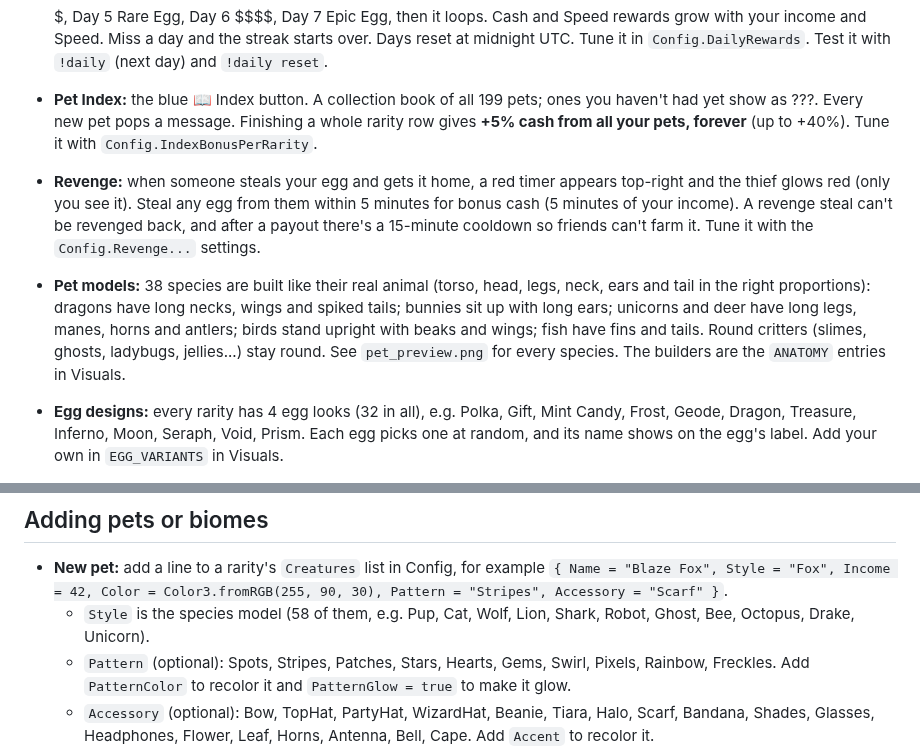
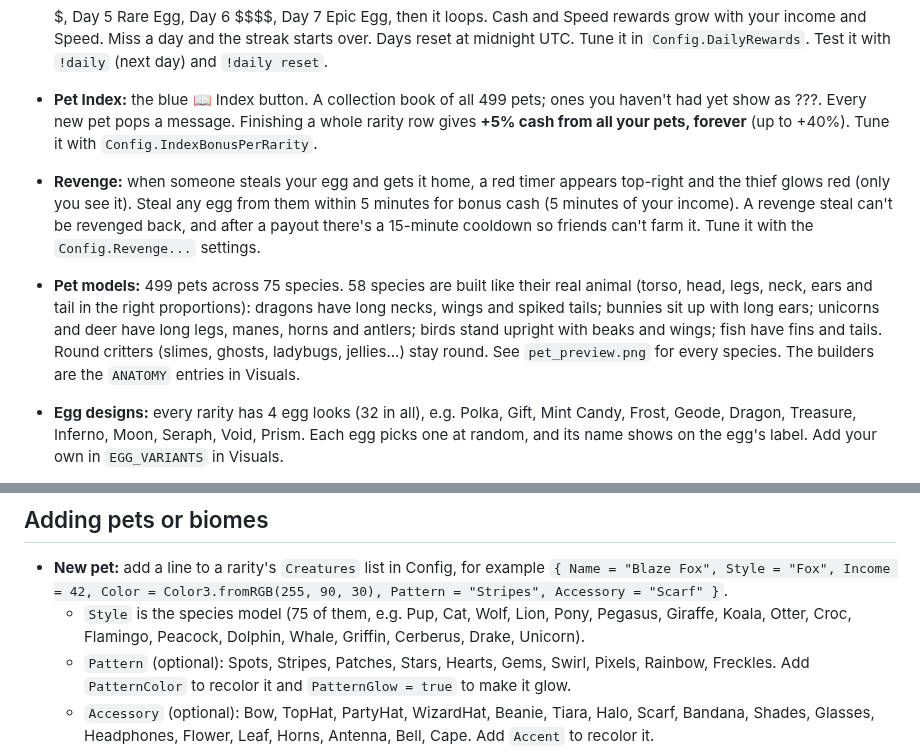
Before and after one commit to dermarni-dot/tutorial, a Markdown page: steal-a-pet-egg/README.md, 2 parts joined by grey strips. Rendered like a GitHub page.

Commit message:
Add 300 pets and 20 new animal species (499 pets total)
New species with real anatomy: pony, pegasus, giraffe, kangaroo, koala,
sloth, otter, squirrel, mouse, hippo, rhino, crocodile, flamingo, swan,
parrot, peacock, dolphin, whale, griffin and three-headed cerberus.
300 new pets across every rarity with themed names, colors, patterns
and accessories.

Co-Authored-By: Claude Opus 5.5 <noreply@anthropic.com>
Claude-Session: https://claude.ai/code/session_01WgF6ws6si8hcaGidQwzxpG

```diff
--- a/steal-a-pet-egg/README.md
+++ b/steal-a-pet-egg/README.md
@@ -43,9 +43,9 @@ Game Settings > Security > **Enable Studio Access to API Services**.
 - **Fuse Machine:** the pink pad. 3 identical pets become 1 **Big** pet (4x income), and 3 Big pets become 1 **Huge** pet (16x).
 - **Pet pen and selling:** every base has one wide open pen (no roof, no slots) that holds 24 eggs and pets. Hold E on your own pet to sell it.
 - **Daily rewards:** the orange 🎁 Daily button (it pops open by itself when a reward is waiting). Claim once a day: Day 1 $, Day 2 $$, Day 3 Speed, Day 4 $$$, Day 5 Rare Egg, Day 6 $$$$, Day 7 Epic Egg, then it loops. Cash and Speed rewards grow with your income and Speed. Miss a day and the streak starts over. Days reset at midnight UTC. Tune it in `Config.DailyRewards`. Test it with `!daily` (next day) and `!daily reset`.
-- **Pet Index:** the blue 📖 Index button. A collection book of all 199 pets; ones you haven't had yet show as ???. Every new pet pops a message. Finishing a whole rarity row gives **+5% cash from all your pets, forever** (up to +40%). Tune it with `Config.IndexBonusPerRarity`.
+- **Pet Index:** the blue 📖 Index button. A collection book of all 499 pets; ones you haven't had yet show as ???. Every new pet pops a message. Finishing a whole rarity row gives **+5% cash from all your pets, forever** (up to +40%). Tune it with `Config.IndexBonusPerRarity`.
 - **Revenge:** when someone steals your egg and gets it home, a red timer appears top-right and the thief glows red (only you see it). Steal any egg from them within 5 minutes for bonus cash (5 minutes of your income). A revenge steal can't be revenged back, and after a payout there's a 15-minute cooldown so friends can't farm it. Tune it with the `Config.Revenge...` settings.
-- **Pet models:** 38 species are built like their real animal (torso, head, legs, neck, ears and tail in the right proportions): dragons have long necks, wings and spiked tails; bunnies sit up with long ears; unicorns and deer have long legs, manes, horns and antlers; birds stand upright with beaks and wings; fish have fins and tails. Round critters (slimes, ghosts, ladybugs, jellies...) stay round. See `pet_preview.png` for every species. The builders are the `ANATOMY` entries in Visuals.
+- **Pet models:** 499 pets across 75 species. 58 species are built like their real animal (torso, head, legs, neck, ears and tail in the right proportions): dragons have long necks, wings and spiked tails; bunnies sit up with long ears; unicorns and deer have long legs, manes, horns and antlers; birds stand upright with beaks and wings; fish have fins and tails. Round critters (slimes, ghosts, ladybugs, jellies...) stay round. See `pet_preview.png` for every species. The builders are the `ANATOMY` entries in Visuals.
 - **Egg designs:** every rarity has 4 egg looks (32 in all), e.g. Polka, Gift, Mint Candy, Frost, Geode, Dragon, Treasure, Inferno, Moon, Seraph, Void, Prism. Each egg picks one at random, and its name shows on the egg's label. Add your own in `EGG_VARIANTS` in Visuals.
 - **Day and night:** a full day passes every 16 minutes (about 11.5 minutes of daylight, then sunset, a starry night and sunrise). Everyone on a server sees the same time. Street lamps, windows and string lights glow after dark. Each zone has its own lighting: sunbeams in the forest, heat glare in the desert, a sparkly cold look at Frostpeak, a permanent red sunset in Magma Crater and endless night in the Void. Tune it with `Config.DayCycleMinutes` (0 = always afternoon) and each zone's `Mood`. Test it with `!time day`, `!time sunset`, `!time night` and `!time cycle`, or the Admin panel.
 - **Map scenery:**
@@ -103,7 +103,7 @@ Game Settings > Security > **Enable Studio Access to API Services**.
 
 - **New pet:** add a line to a rarity's `Creatures` list in Config, for example
   `{ Name = "Blaze Fox", Style = "Fox", Income = 42, Color = Color3.fromRGB(255, 90, 30), Pattern = "Stripes", Accessory = "Scarf" }`.
-  - `Style` is the species model (58 of them, e.g. Pup, Cat, Wolf, Lion, Shark, Robot, Ghost, Bee, Octopus, Drake, Unicorn).
+  - `Style` is the species model (75 of them, e.g. Pup, Cat, Wolf, Lion, Pony, Pegasus, Giraffe, Koala, Otter, Croc, Flamingo, Peacock, Dolphin, Whale, Griffin, Cerberus, Drake, Unicorn).
   - `Pattern` (optional): Spots, Stripes, Patches, Stars, Hearts, Gems, Swirl, Pixels, Rainbow, Freckles. Add `PatternColor` to recolor it and `PatternGlow = true` to make it glow.
   - `Accessory` (optional): Bow, TopHat, PartyHat, WizardHat, Beanie, Tiara, Halo, Scarf, Bandana, Shades, Glasses, Headphones, Flower, Leaf, Horns, Antenna, Bell, Cape. Add `Accent` to recolor it.
   - `Plain = true` removes the flame tail from Cat pets and the ice crystal from Fish pets.
```
Also changed, not shown: steal-a-pet-egg/pet_preview.png, 4 other files.
